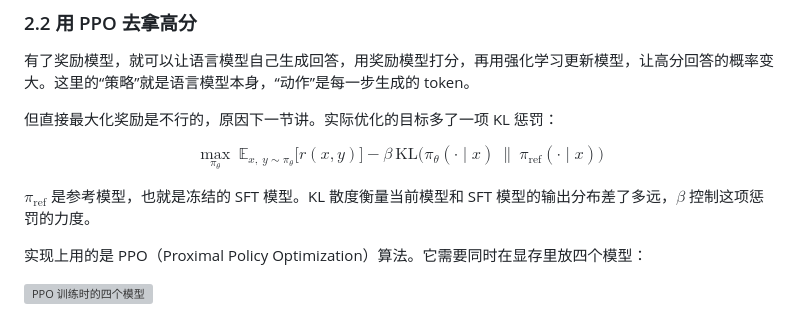
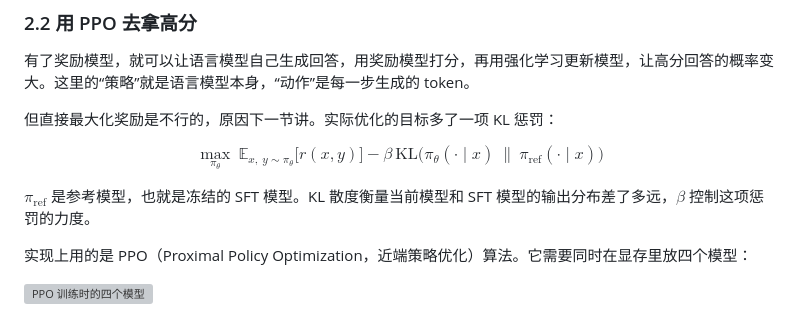
Before and after one commit to wanglei99999/learn_note, a Markdown page: 深度学习/大模型训练/03-RLHF与DPO.md, the part around the change. Rendered like a GitHub page; grey boxes are pictures that could not be loaded.

```diff
--- a/深度学习/大模型训练/03-RLHF与DPO.md
+++ b/深度学习/大模型训练/03-RLHF与DPO.md
@@ -56,7 +56,7 @@ $$
 
 $\pi_{\text{ref}}$ 是参考模型，也就是冻结的 SFT 模型。KL 散度衡量当前模型和 SFT 模型的输出分布差了多远，$\beta$ 控制这项惩罚的力度。
 
-实现上用的是 PPO（Proximal Policy Optimization）算法。它需要同时在显存里放四个模型：
+实现上用的是 PPO（Proximal Policy Optimization，近端策略优化）算法。它需要同时在显存里放四个模型：
 
 ![PPO 训练时的四个模型](assets/rlhf/03-ppo-four-models.png)
 
```
Also changed, not shown: 深度学习/大模型训练/04-推理模型与强化学习.md (+1 -1 lines).
